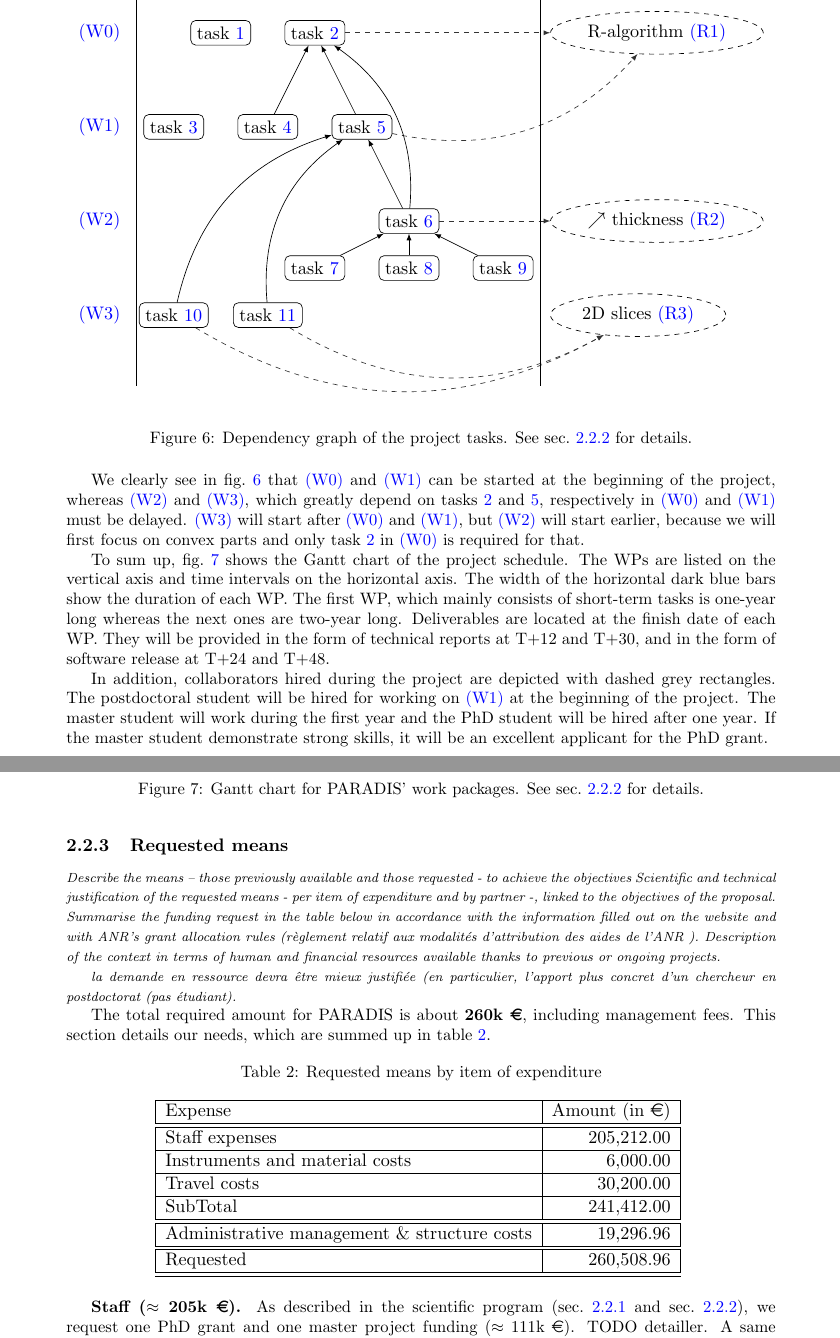
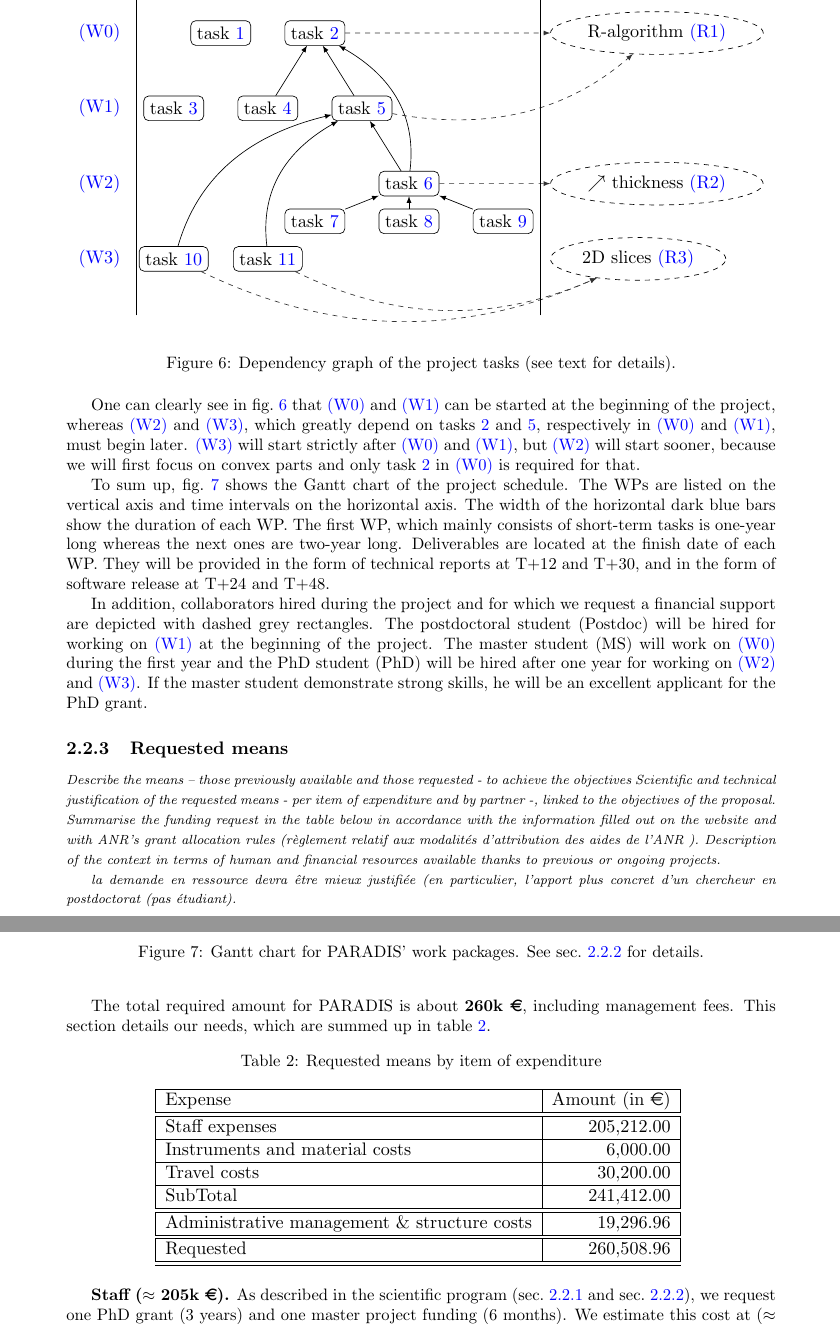
Before and after one commit to kerautret/digitalPlane, a LaTeX document (proposition/main.tex, which reads proposition/section2.tex, proposition/tasks.tikz): two parts of pages 14 and 15 of 21 before the commit and two parts of pages 14 and 15 of 20 after it, joined at a grey line, cut so that both start at the same text. Compiled offline with pdfLaTeX.

Commit message:
sec schedule

```diff
--- a/proposition/main.tex
+++ b/proposition/main.tex
@@ -72,7 +72,8 @@
 \newcommand{\eg}{{e.g.~}}
 \newcommand{\etal}{{et al.~}}
 
-\newtheorem{Task}{~~~~~~~~$\Rightarrow$ Task}
+\newtheorem{Task}{$\Rightarrow$ Task}
+%~~~~~~~~
 
 %\newcounter{ctask}
 %\newenvironment{Task}[1][]{\refstepcounter{ctask}\par\centerline
--- a/proposition/section2.tex
+++ b/proposition/section2.tex
@@ -604,15 +604,15 @@ described in \sect{sec:methodo}.
 \begin{figure}[htbp]
   \centering
   \input{tasks.tikz}
-  \caption{Dependency graph of the project tasks. See \sect{sec:schedule} for details.}
+  \caption{Dependency graph of the project tasks (see text for details).} %\sect{sec:schedule} for details.}
   \label{fig:tasks}
 \end{figure}
 
-We clearly see in fig.~\ref{fig:tasks} that \ref{wp0} and \ref{wp1} can be started
+One can clearly see in fig.~\ref{fig:tasks} that \ref{wp0} and \ref{wp1} can be started
 at the beginning of the project, whereas \ref{wp2} and \ref{wp3}, which greatly depend
-on tasks~\ref{task:start} and \ref{task:genpat}, respectively in \ref{wp0} and \ref{wp1}
-must be delayed. \ref{wp3} will start after \ref{wp0} and \ref{wp1}, but \ref{wp2} will
-start earlier, because we will first focus on convex parts and only task~\ref{task:start}
+on tasks~\ref{task:start} and \ref{task:genpat}, respectively in \ref{wp0} and \ref{wp1},
+must begin later. \ref{wp3} will start strictly after \ref{wp0} and \ref{wp1}, but \ref{wp2}
+will start sooner, because we will first focus on convex parts and only task~\ref{task:start}
 in \ref{wp0} is required for that.
 
 To sum up, fig.~\ref{fig:gantt} shows the Gantt chart of the project schedule.
@@ -630,11 +630,12 @@ release at T+24 and T+48.
   \label{fig:gantt}
 \end{figure}
 
-In addition, collaborators hired during the project are depicted with dashed grey rectangles.
-The postdoctoral student will be hired for working on \ref{wp1} at the beginning of the project.
-The master student will work during the first year and the PhD student will be hired
-after one year. If the master student demonstrate strong skills, it will be an excellent applicant
-for the PhD grant.
+In addition, collaborators hired during the project and for which we request a financial support
+are depicted with dashed grey rectangles.
+The postdoctoral student (Postdoc) will be hired for working on \ref{wp1} at the beginning of the project.
+The master student (MS) will work on \ref{wp0} during the first year and the PhD student (PhD) will be
+hired after one year for working on \ref{wp2} and \ref{wp3}. If the master student demonstrate strong skills,
+he will be an excellent applicant for the PhD grant.
 
 \subsubsection{Requested means}
 \label{sec:ressources}
@@ -669,7 +670,8 @@ This section details our needs, which are summed up in table~\ref{tab:grant}.
 \end{table}
 
 \textbf{Staff ($\approx$ 205k \euro).} As described in the scientific program (\sect{sec:wp} and \sect{sec:schedule}),
-we request one PhD grant and one master project funding ($\approx$ 111k \euro). TODO detailler.
+we request one PhD grant (3 years) and one master project funding (6 months).
+We estimate this cost at  ($\approx$ 111k \euro). TODO detailler.
 A same student would basically start working on \ref{wp0} during its master project and then
 continue with \ref{wp2} and \ref{wp3} during its PhD thesis.
 We also need a postdoctoral student for working on \ref{wp1} during two years ($\approx$ 95k \euro).
--- a/proposition/tasks.tikz
+++ b/proposition/tasks.tikz
@@ -1,4 +1,4 @@
-\begin{tikzpicture}
+\begin{tikzpicture}[yscale=0.8]
 \usetikzlibrary{shapes}
 
 \tikzset{task/.style={draw,rectangle,rounded corners=3pt}}
```
Also changed, not shown: proposition/section1.tex (+7 -4 lines), proposition/section2.tex (30 more changed lines).
